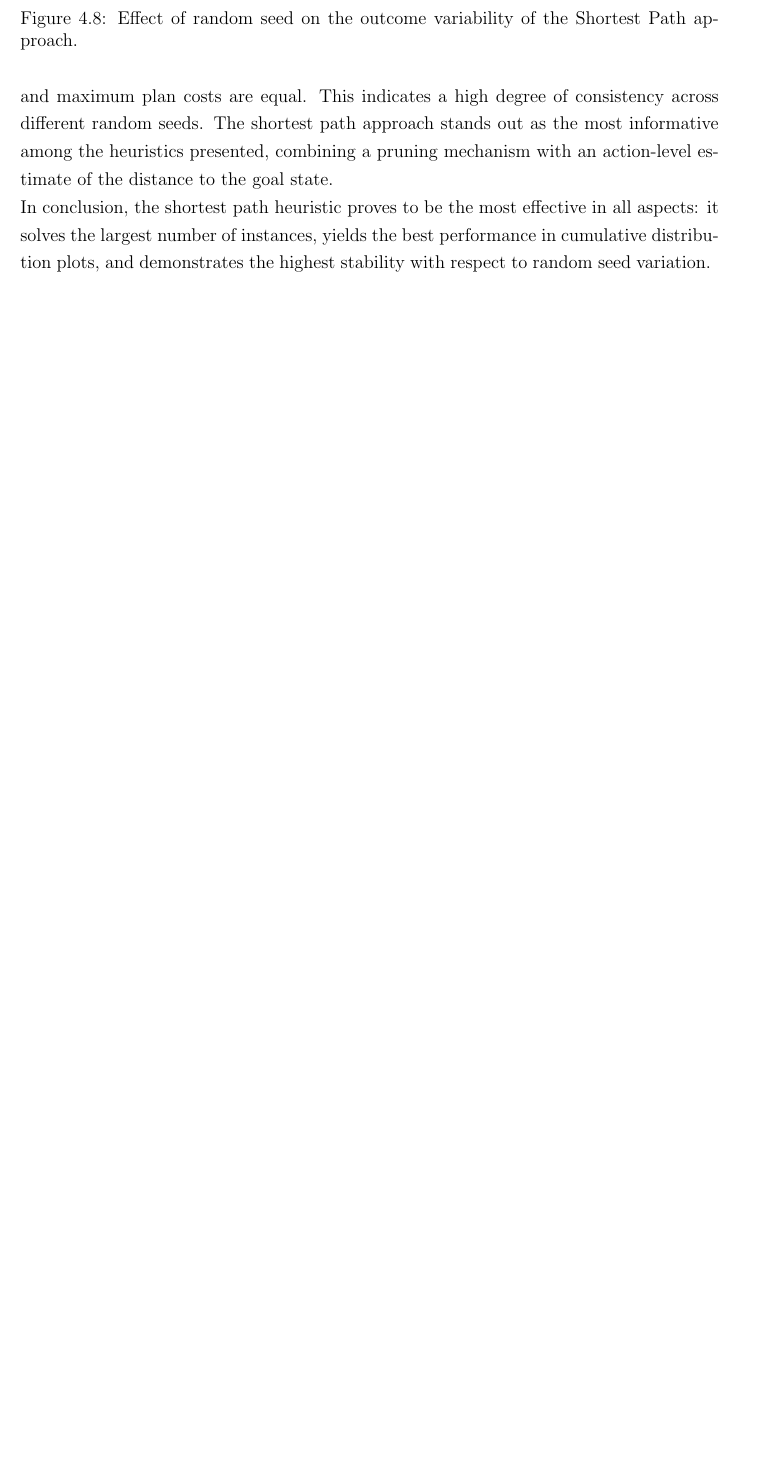
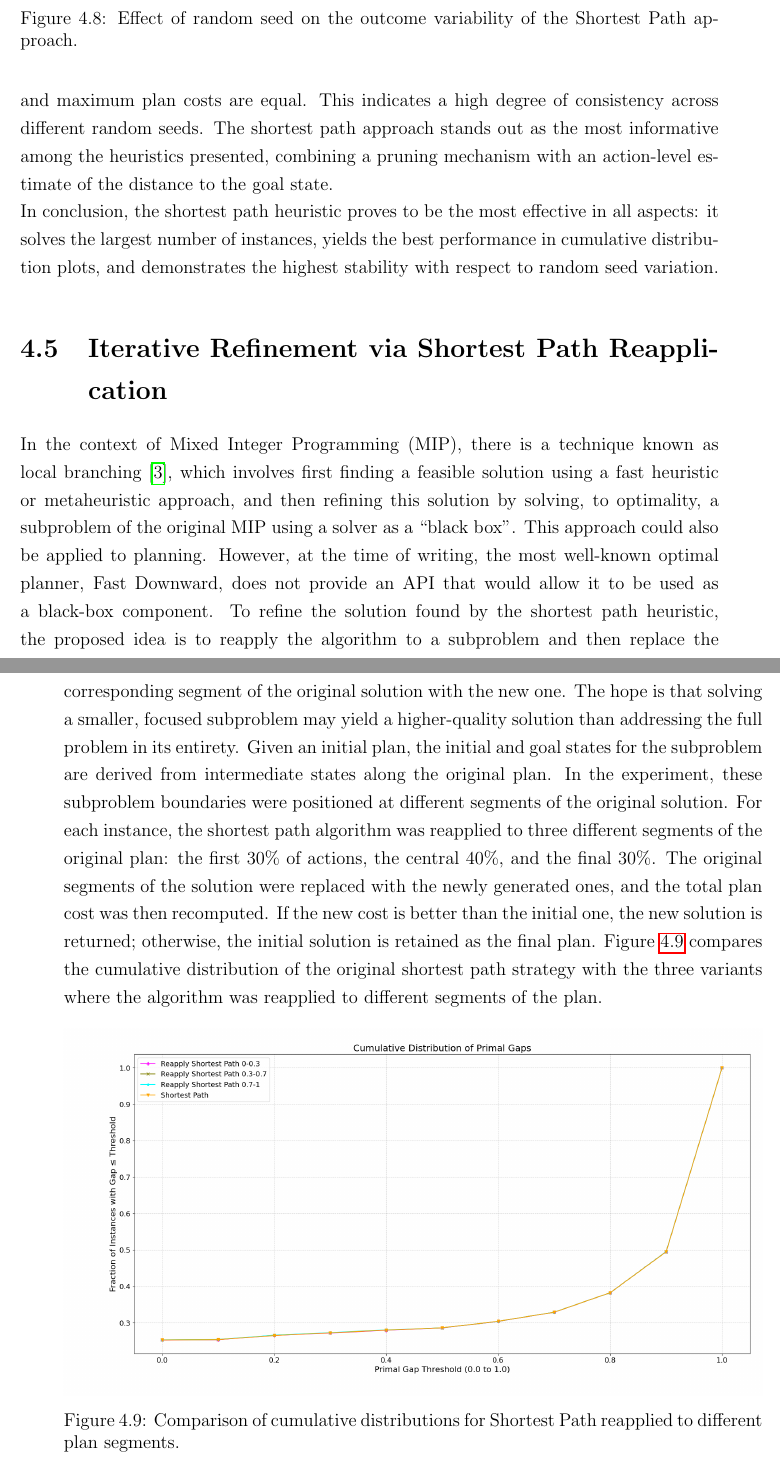
Before and after one commit to andreastocco01/ai-planning, a LaTeX thesis (thesis/main.tex, which reads thesis/chapters/results.tex): part of page 34 of 35 before the commit and two parts of pages 34 and 35 of 37 after it, the two joined at a grey line, cut so that both start at the same text, the shorter picture padded with empty space. Compiled offline with pdfLaTeX.

Commit message:
add reapply section

```diff
--- a/thesis/chapters/results.tex
+++ b/thesis/chapters/results.tex
@@ -187,3 +187,25 @@ across different random seeds. The shortest path approach stands out as the most
 combining a pruning mechanism with an action-level estimate of the distance to the goal state.\\
 In conclusion, the shortest path heuristic proves to be the most effective in all aspects: it solves the largest number of instances,
 yields the best performance in cumulative distribution plots, and demonstrates the highest stability with respect to random seed variation.
+
+\section{Iterative Refinement via Shortest Path Reapplication}
+In the context of Mixed Integer Programming (MIP), there is a technique known as local branching \cite{fischetti2003local},
+which involves first finding a feasible solution using a fast heuristic or metaheuristic approach, and then refining this solution by solving,
+to optimality, a subproblem of the original MIP using a solver as a ``black box''.
+This approach could also be applied to planning. However, at the time of writing, the most well-known optimal planner, Fast Downward,
+does not provide an API that would allow it to be used as a black-box component. To refine the solution found by the shortest path heuristic,
+the proposed idea is to reapply the algorithm to a subproblem and then replace the corresponding segment of the original solution with the new one.
+The hope is that solving a smaller, focused subproblem may yield a higher-quality solution than addressing the full problem in its entirety.
+Given an initial plan, the initial and goal states for the subproblem are derived from intermediate states along the original plan.
+In the experiment, these subproblem boundaries were positioned at different segments of the original solution.
+For each instance, the shortest path algorithm was reapplied to three different segments of the original plan: the first 30\% of actions,
+the central 40\%, and the final 30\%.
+The original segments of the solution were replaced with the newly generated ones, and the total plan cost was then recomputed.
+If the new cost is better than the initial one, the new solution is returned; otherwise, the initial solution is retained as the final plan.
+Figure \ref{fig:reapply} compares the cumulative distribution of the original shortest path
+strategy with the three variants where the algorithm was reapplied to different segments of the plan.
+
+\begin{figure}[h!]
+	\centering
+	\includegraphics[width=\textwidth]{images/sp_full.png}
+	\caption{Comparison of cumulative distributions for Shortest Path reapplied to different plan segments.}
```
Also changed, not shown: thesis/bibliography.bib (+11 -9 lines), thesis/chapters/test.tex (+0 -2 lines), thesis/images/sp_full.png (added), thesis/chapters/results.tex (6 more changed lines).
